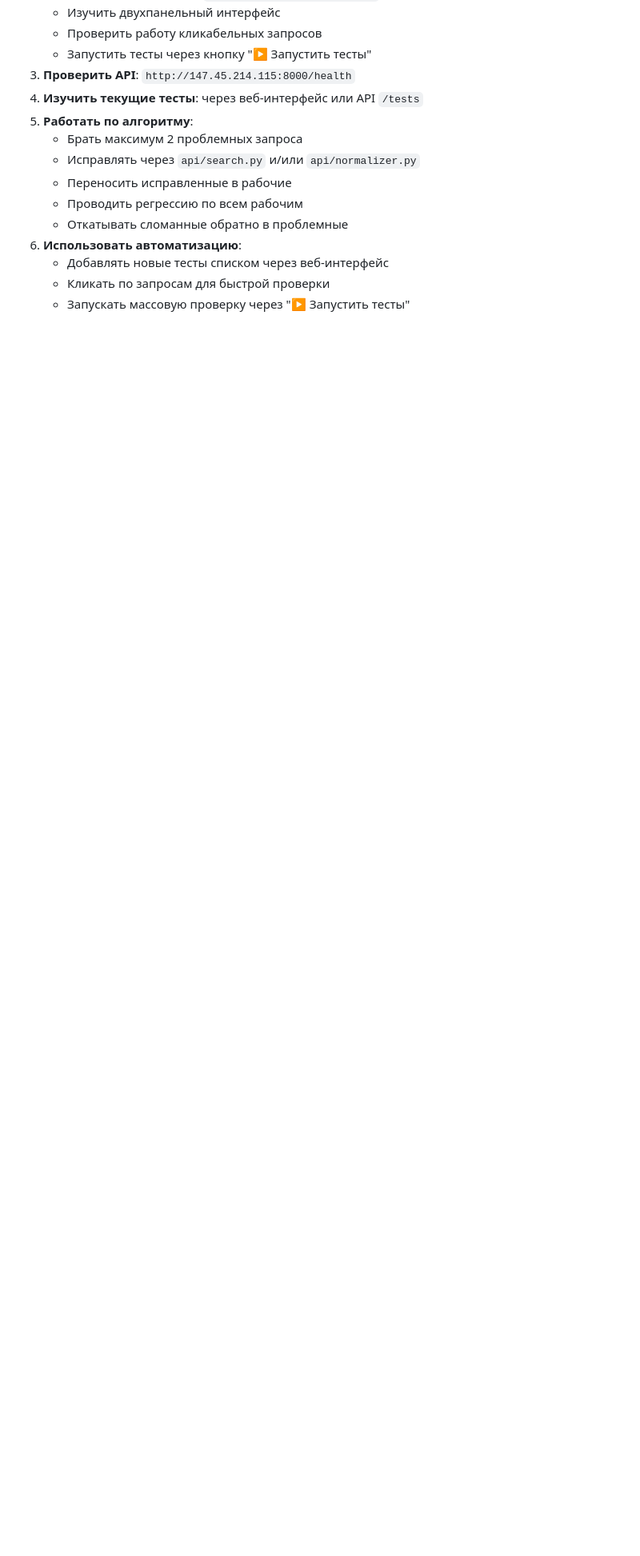
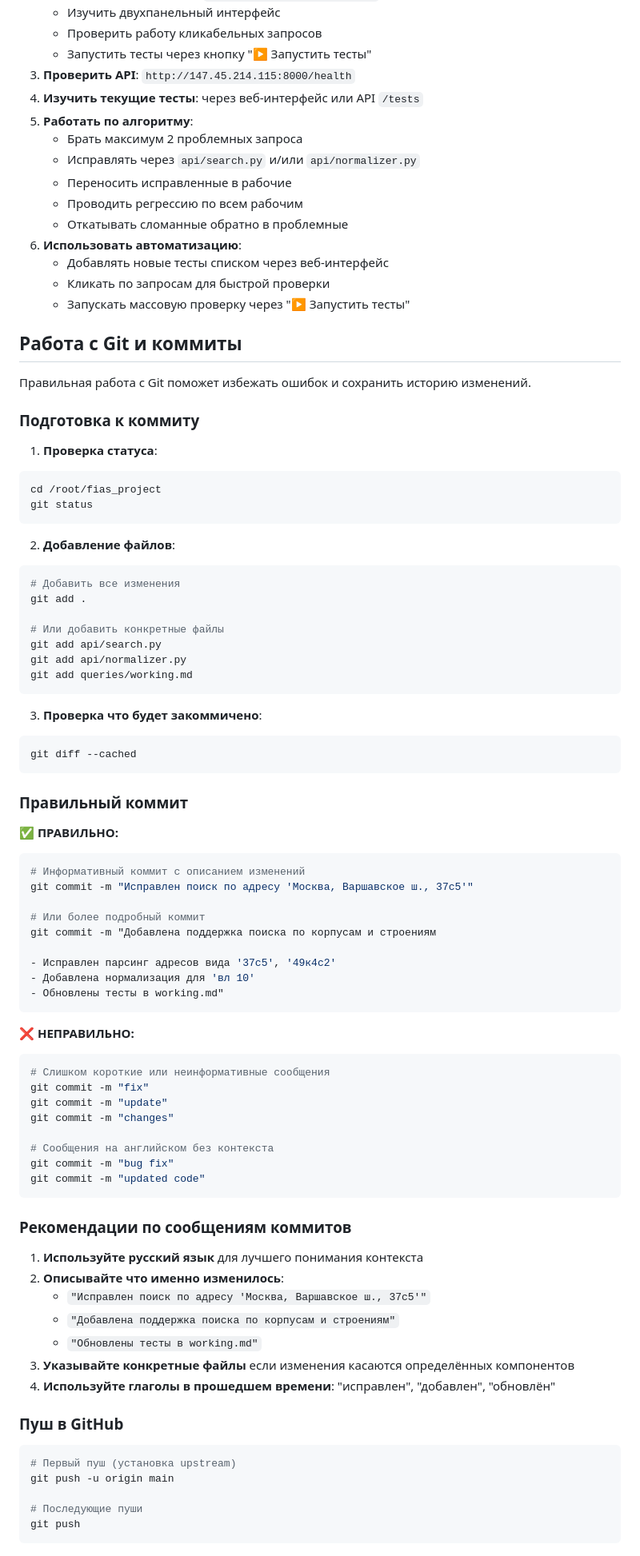
Before and after one commit to smartagentsmartagent/fias_project, a Markdown page: README.md, the part around one of its changes. Shown at 80% size. GitHub-like rendering; blank space fills up the shorter version.

````diff
--- a/README.md
+++ b/README.md
@@ -206,3 +206,79 @@ python3 -m http.server 8080 --directory fias_project/frontend
    - Добавлять новые тесты списком через веб-интерфейс
    - Кликать по запросам для быстрой проверки
    - Запускать массовую проверку через "▶️ Запустить тесты"
+
+Работа с Git и коммиты
+----------------------
+Правильная работа с Git поможет избежать ошибок и сохранить историю изменений.
+
+### Подготовка к коммиту
+
+1) **Проверка статуса**:
+```bash
+cd /root/fias_project
+git status
+```
+
+2) **Добавление файлов**:
+```bash
+# Добавить все изменения
+git add .
+
+# Или добавить конкретные файлы
+git add api/search.py
+git add api/normalizer.py
+git add queries/working.md
+```
+
+3) **Проверка что будет закоммичено**:
+```bash
+git diff --cached
+```
+
+### Правильный коммит
+
+**✅ ПРАВИЛЬНО:**
+```bash
+# Информативный коммит с описанием изменений
+git commit -m "Исправлен поиск по адресу 'Москва, Варшавское ш., 37с5'"
+
+# Или более подробный коммит
+git commit -m "Добавлена поддержка поиска по корпусам и строениям
+
+- Исправлен парсинг адресов вида '37с5', '49к4с2'
+- Добавлена нормализация для 'вл 10'
+- Обновлены тесты в working.md"
+```
+
+**❌ НЕПРАВИЛЬНО:**
+```bash
+# Слишком короткие или неинформативные сообщения
+git commit -m "fix"
+git commit -m "update"
+git commit -m "changes"
+
+# Сообщения на английском без контекста
+git commit -m "bug fix"
+git commit -m "updated code"
+```
+
+### Рекомендации по сообщениям коммитов
+
+1) **Используйте русский язык** для лучшего понимания контекста
+2) **Описывайте что именно изменилось**:
+   - `"Исправлен поиск по адресу 'Москва, Варшавское ш., 37с5'"`
+   - `"Добавлена поддержка поиска по корпусам и строениям"`
+   - `"Обновлены тесты в working.md"`
+3) **Указывайте конкретные файлы** если изменения касаются определённых компонентов
+4) **Используйте глаголы в прошедшем времени**: "исправлен", "добавлен", "обновлён"
+
+### Пуш в GitHub
+
+```bash
+# Первый пуш (установка upstream)
+git push -u origin main
+
+# Последующие пуши
+git push
+```
+
````
Also changed, not shown: other parts of README.md (+54 -0 lines).
